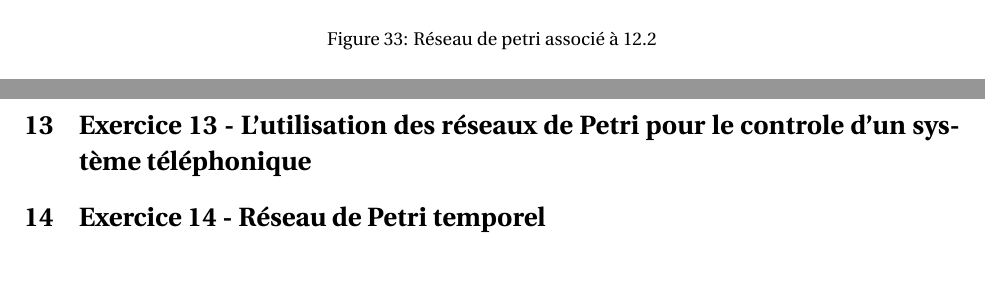
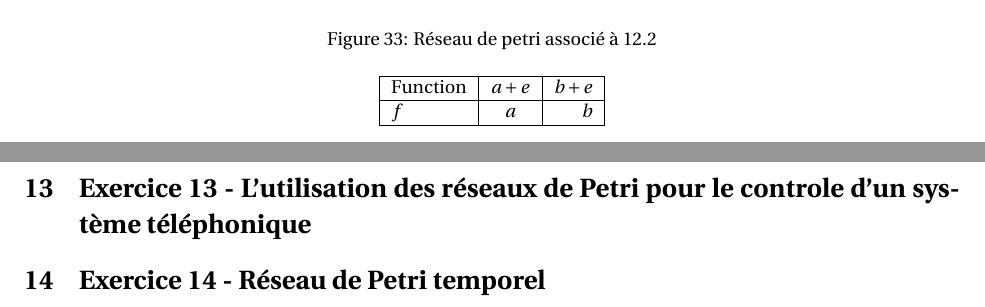
Before and after one commit to Memedsmile/Tp_ingenierie_des_protocoles, a LaTeX document (TP_IP.tex, which reads exo12/Exo12.tex): two parts of pages 34 and 35 of 35, joined at a grey line, cut so that both start at the same text, the shorter picture padded with empty space. Compiled offline with pdfLaTeX.

Commit message:
adding table for exo12

```diff
--- a/exo12/Exo12.tex
+++ b/exo12/Exo12.tex
@@ -427,3 +427,13 @@ Ce motif se reppete autant de fois que le train veux changer de secteur.
   \end{tikzpicture}
   \caption{Réseau de petri associé à 12.2} \label{fig:M1}
 \end{figure}
+
+\begin{center}
+\begin{tabular}{|l|c|r|}
+  \hline
+  Function & $a + e$ & $b + e$ \\
+  \hline
+  $f$ & $a$ & $b$ \\
+  \hline
+\end{tabular}
+\end{center}
```
Also changed, not shown: exo10/Exo10.tex (+2 -0 lines).
